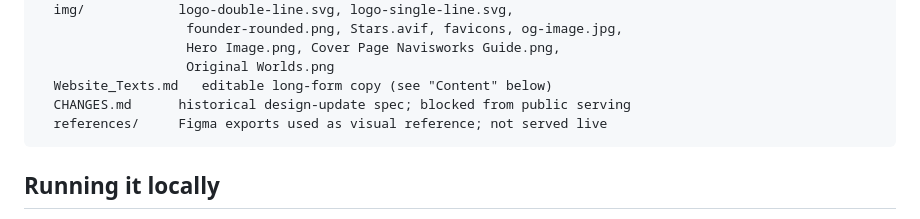
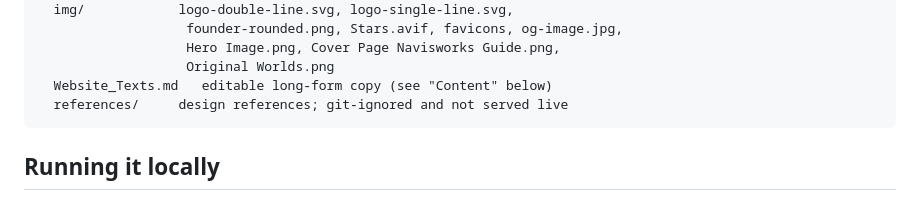
Before and after one commit to northstardust/northstardust-website, a Markdown page: README.md, the part around the change. Drawn GitHub-style.

Commit message:
Drop the CHANGES.md blocklist entry and its README line
The middleware blocked /assets/CHANGES.md, an entry unrelated to this
website work. That file is not tracked by git and no longer exists in the
working tree either, so the rule guarded nothing.

The README's file list described it as "blocked from public serving", which
was wrong on both counts once the rule went; that line is gone too.

contact.html keeps its redirect stub - moving Contact into index.html is
intended project structure, not stray work.

Co-Authored-By: Claude Opus 5 <noreply@anthropic.com>

````diff
--- a/README.md
+++ b/README.md
@@ -43,8 +43,7 @@ assets/
                    Hero Image.png, Cover Page Navisworks Guide.png,
                    Original Worlds.png
   Website_Texts.md   editable long-form copy (see "Content" below)
-  CHANGES.md      historical design-update spec; blocked from public serving
-  references/     Figma exports used as visual reference; not served live
+  references/     design references; git-ignored and not served live
 ```
 
 ## Running it locally
````
